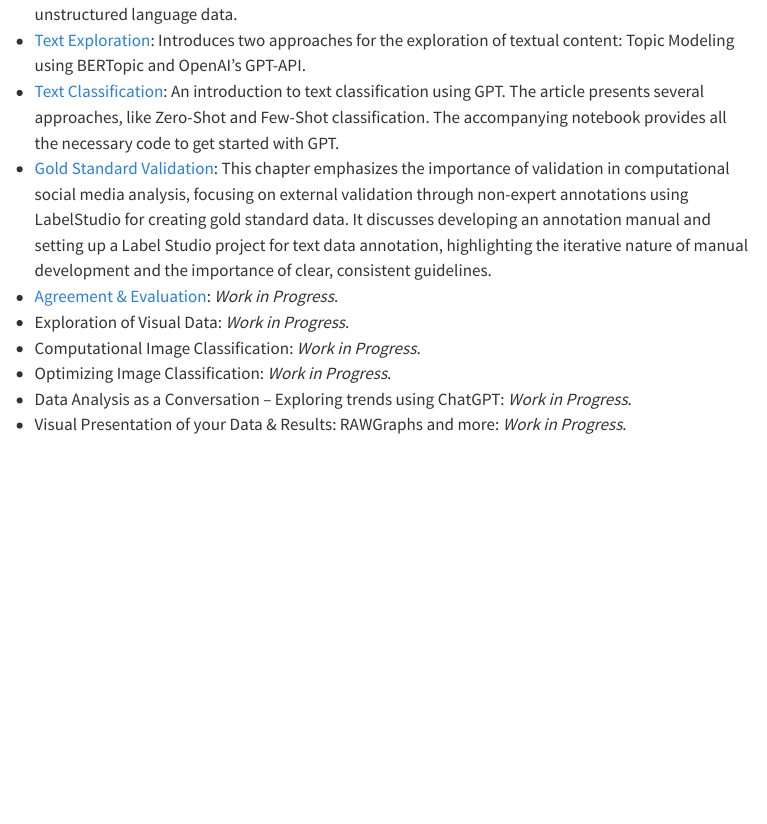
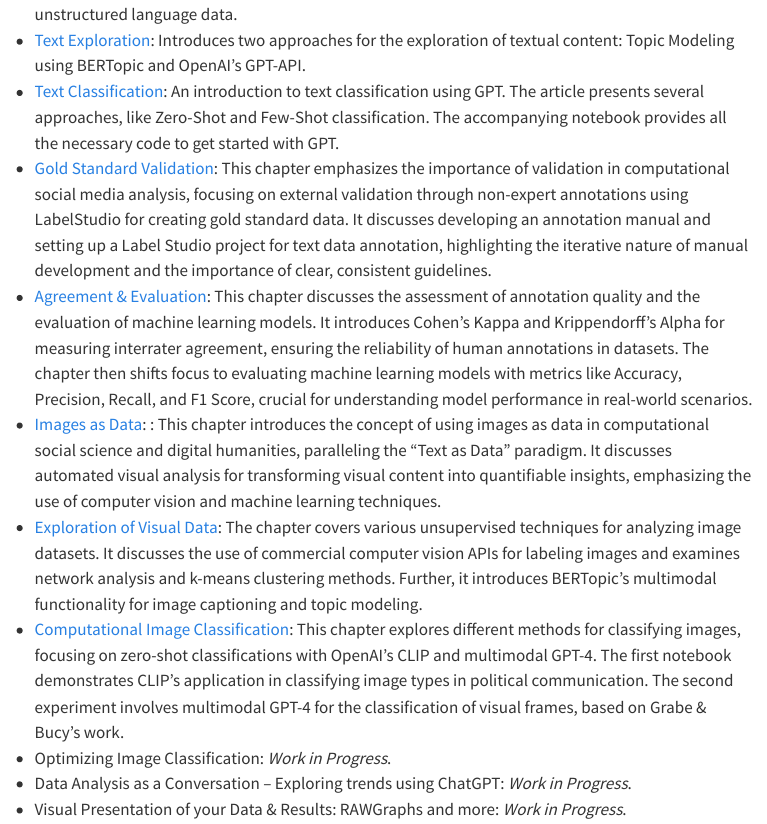
Before and after one commit to michaelachmann/social-media-lab-quarto, a Quarto document (index.qmd): the page in a window 1100 px wide, from 1090 px down. Rendered offline with R 4.5, knitr and Pandoc in place of Quarto, with nearby package versions; menus at the side of the page are left out; badge pictures from the web are left out.

Commit message:
Fixed several problems with new Quarto release. Added summaries to front page

```diff
--- a/image-analysis/index.qmd
+++ b/image-analysis/index.qmd
@@ -53,6 +53,14 @@
 Aesthetic Analyses & Pose Estimation
 : We can automatically measure extract aesthetic features, like dominat colors, or colour themes, of images and use them for downstream tasks. Similarly some technologies can estimate the pose of people or heads. Head positions have, for instance, been used as a proxy to estimate the camera angle in political communication [@Haim2021-bp]. I will provide a notebooks for simple colour analyses shortly, however aesthetics and poses are secondary in this semester.
 
+
+## Visual Analysis of Videos
+::: {.callout-caution}
+## Work-In-Progress
+Videos consists of multiple images (frames) per second. One workaround for video exploration and classification is to use e.g. every n-th frame from the video.
+:::
+
+
 ## Summary
 This brief overview of Images as Data and Distant Viewing in the Computational Social Science and Digital Humanities serves as a theoretical base for the next chapters, [Visual Exploration](exploration.qmd) and [Visual Classification](#). @Peng2023-hi's paper presents a wide variety of potential methods and tools, additionaly they have a particular perspective of political communication which aligns with several of our projects. Both materials emhasize the gap between theory and the pitfall of mistaking computational analyses for objective analyses, as the annotations used for validation and training of the computational models inherently have biases. @Arnold2023-ev's chapter is outstanding since they combine interests from the Digital Humanities and Computational Social Science, which reflects the motiviation of this seminar.
 
--- a/index.qmd
+++ b/index.qmd
@@ -18,9 +18,10 @@
 * [Text Exploration](processing/exploration.qmd): Introduces two approaches for the exploration of textual content: Topic Modeling using BERTopic and OpenAI's GPT-API.
 * [Text Classification](processing/classification.qmd): An introduction to text classification using GPT. The article presents several approaches, like Zero-Shot and Few-Shot classification. The accompanying notebook provides all the necessary code to get started with GPT.
 * [Gold Standard Validation](evaluation/index.qmd): This chapter emphasizes the importance of validation in computational social media analysis, focusing on external validation through non-expert annotations using LabelStudio for creating gold standard data. It discusses developing an annotation manual and setting up a Label Studio project for text data annotation, highlighting the iterative nature of manual development and the importance of clear, consistent guidelines.
-* [Agreement & Evaluation](evaluation/agreement.qmd): *Work in Progress*.
-* Exploration of Visual Data: *Work in Progress*.
-* Computational Image Classification: *Work in Progress*.
+* [Agreement & Evaluation](evaluation/agreement.qmd): This chapter discusses the assessment of annotation quality and the evaluation of machine learning models. It introduces Cohen's Kappa and Krippendorff's Alpha for measuring interrater agreement, ensuring the reliability of human annotations in datasets. The chapter then shifts focus to evaluating machine learning models with metrics like Accuracy, Precision, Recall, and F1 Score, crucial for understanding model performance in real-world scenarios.
+* [Images as Data](image-analysis/index.qmd): : This chapter introduces the concept of using images as data in computational social science and digital humanities, paralleling the "Text as Data" paradigm. It discusses automated visual analysis for transforming visual content into quantifiable insights, emphasizing the use of computer vision and machine learning techniques.
+* [Exploration of Visual Data](image-analysis/exploration.qmd): The chapter covers various unsupervised techniques for analyzing image datasets. It discusses the use of commercial computer vision APIs for labeling images and examines network analysis and k-means clustering methods. Further, it introduces BERTopic's multimodal functionality for image captioning and topic modeling.
+* [Computational Image Classification](image-analysis/classification.qmd): This chapter explores different methods for classifying images, focusing on zero-shot classifications with OpenAI's CLIP and multimodal GPT-4. The first notebook demonstrates CLIP's application in classifying image types in political communication. The second experiment involves multimodal GPT-4 for the classification of visual frames, based on Grabe & Bucy's work.
 * Optimizing Image Classification: *Work in Progress*.
 * Data Analysis as a Conversation -- Exploring trends using ChatGPT: *Work in Progress*.
 * Visual Presentation of your Data & Results: RAWGraphs and more: *Work in Progress*.
```
Also changed, not shown: posts/_metadata.yml (+0 -2 lines), .quarto/idx/about.qmd.json, .quarto/idx/index.qmd.json, getting-started/literature-review-assistant.html (deleted), getting-started/literature-review-assistant.qmd (line endings or trailing spaces), 4 other files.
